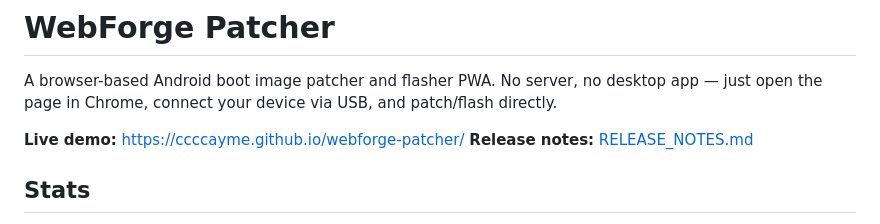
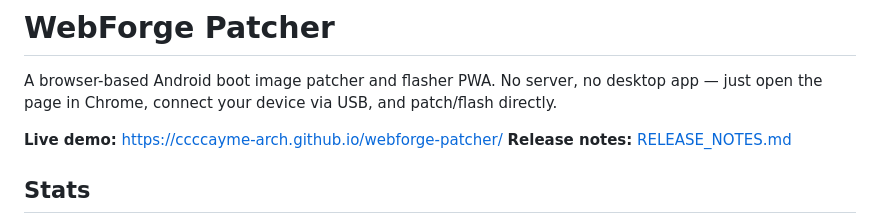
Before and after one commit to ccccayme-arch/webforge-patcher, a Markdown page: README.md, the part around the change. Rendered like a GitHub page.

```diff
--- a/README.md
+++ b/README.md
@@ -2,7 +2,7 @@
 
 A browser-based Android boot image patcher and flasher PWA. No server, no desktop app — just open the page in Chrome, connect your device via USB, and patch/flash directly.
 
-**Live demo:** https://ccccayme.github.io/webforge-patcher/
+**Live demo:** https://ccccayme-arch.github.io/webforge-patcher/
 **Release notes:** [RELEASE_NOTES.md](RELEASE_NOTES.md)
 
 ## Stats
```
Also changed, not shown: RELEASE_NOTES.md (+18 -0 lines), docs/flashing-rhodep-moto-g-play-2023.md (+1 -1 lines).
